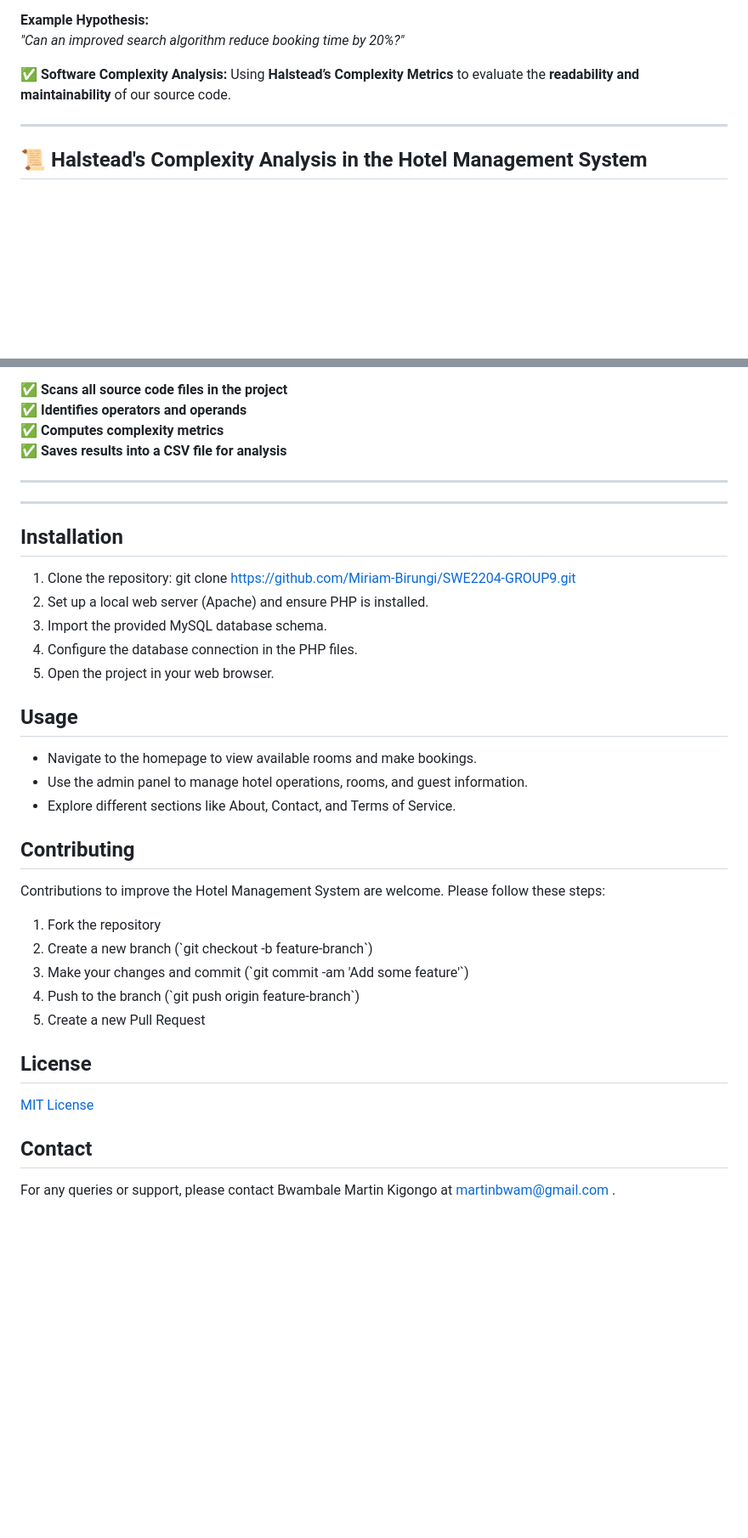
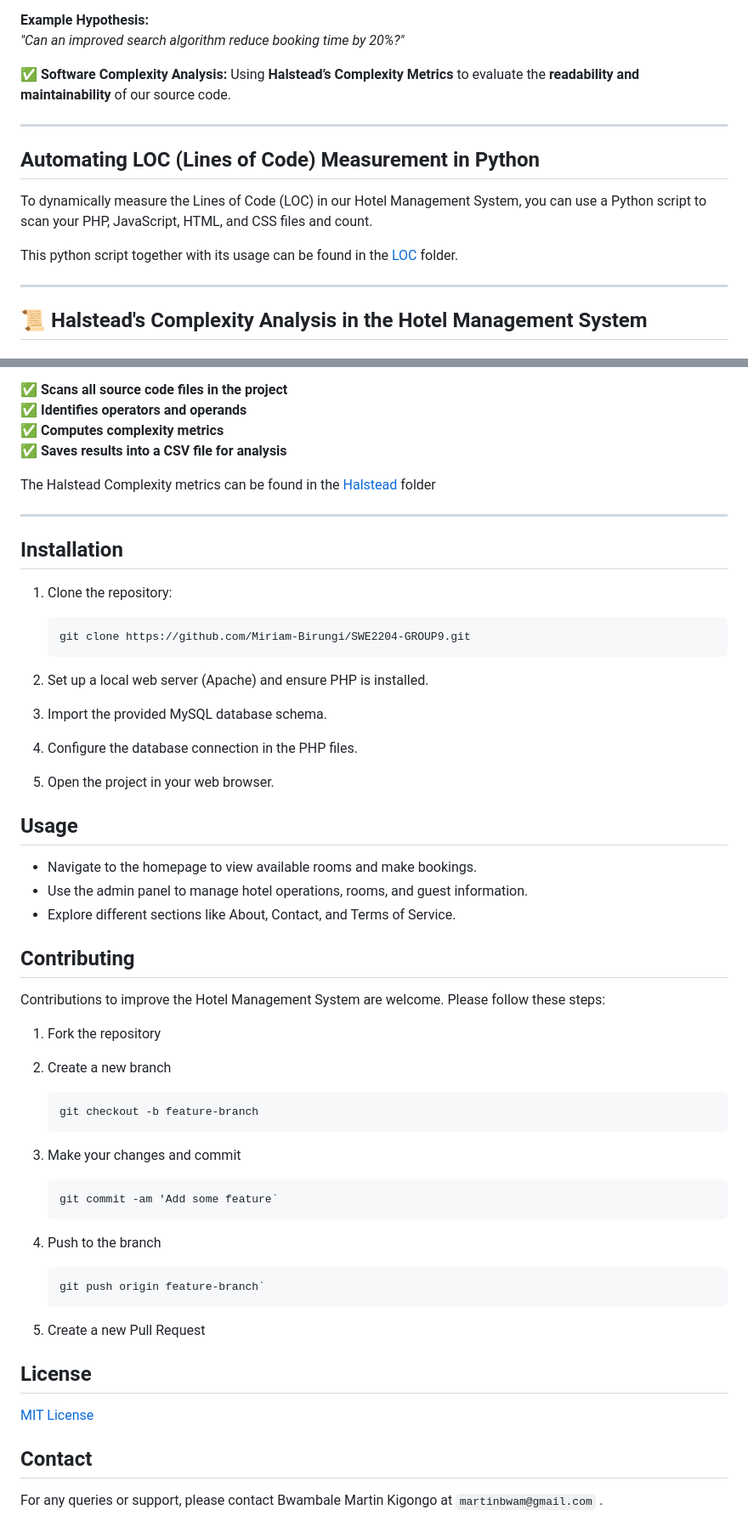
Before and after one commit to wasi256/SWE2204-GROUP9, a Markdown page: README.md, 2 parts joined by grey strips. Shown at 85% size. Drawn GitHub-style; blank space fills up the shorter version.

````diff
--- a/README.md
+++ b/README.md
@@ -71,6 +71,13 @@ _"Can an improved search algorithm reduce booking time by 20%?"_
 ✅ **Software Complexity Analysis:** Using **Halstead’s Complexity Metrics** to evaluate the **readability and maintainability** of our source code.
 
 ---
+## Automating LOC (Lines of Code) Measurement in Python
+
+To dynamically measure the Lines of Code (LOC) in our Hotel Management System, you can use a Python script to scan your PHP, JavaScript, HTML, and CSS files and count.
+
+This python script together with its usage can be found in the [LOC](./LOC/) folder.
+
+---
 
 ## 📜 **Halstead's Complexity Analysis in the Hotel Management System**
 
@@ -108,17 +115,19 @@ This helps in **evaluating code efficiency, readability, and maintainability**.
 ✅ **Computes complexity metrics**
 ✅ **Saves results into a CSV file for analysis**
 
----
+The Halstead Complexity metrics can be found in the [Halstead](./Halstead/) folder
 
 ---
 
 ## Installation
 1. Clone the repository:
+
+   ```bash
    git clone https://github.com/Miriam-Birungi/SWE2204-GROUP9.git
-2. Set up a local web server (Apache) and ensure PHP is installed.
-3. Import the provided MySQL database schema.
-4. Configure the database connection in the PHP files.
-5. Open the project in your web browser.
+3. Set up a local web server (Apache) and ensure PHP is installed.
+4. Import the provided MySQL database schema.
+5. Configure the database connection in the PHP files.
+6. Open the project in your web browser.
 
 ## Usage
 - Navigate to the homepage to view available rooms and make bookings.
@@ -128,13 +137,22 @@ This helps in **evaluating code efficiency, readability, and maintainability**.
 ## Contributing
 Contributions to improve the Hotel Management System are welcome. Please follow these steps:
 1. Fork the repository
-2. Create a new branch (\`git checkout -b feature-branch\`)
-3. Make your changes and commit (\`git commit -am 'Add some feature'\`)
-4. Push to the branch (\`git push origin feature-branch\`)
+2. Create a new branch
+
+   ```bash
+   git checkout -b feature-branch
+3. Make your changes and commit
+
+   ```bash
+   git commit -am 'Add some feature`
+4. Push to the branch
+
+   ```bash
+   git push origin feature-branch`
 5. Create a new Pull Request
 
 ## License
 [MIT License](https://opensource.org/licenses/MIT)
 
 ## Contact
-For any queries or support, please contact Bwambale Martin Kigongo at martinbwam@gmail.com .
+For any queries or support, please contact Bwambale Martin Kigongo at `martinbwam@gmail.com` .
````
